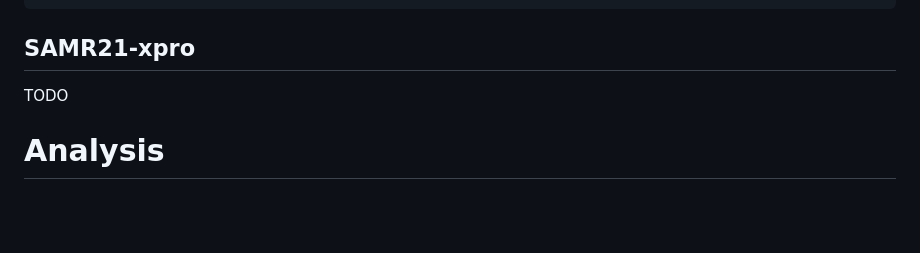
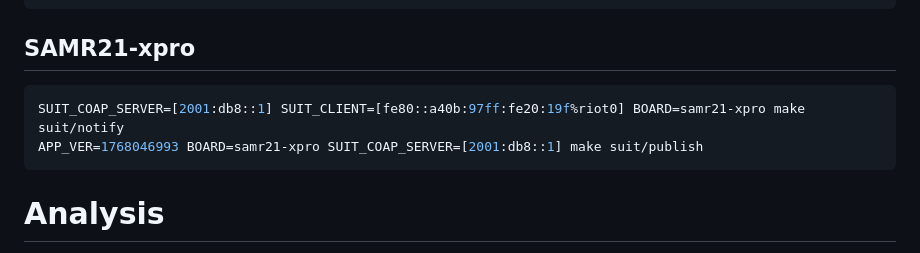
Before and after one commit to ernst-schwaiger/MES, a Markdown page: README-SUIT-BASICS.md, the part around the change. GitHub-like rendering; blank space fills up the shorter version.

````diff
--- a/README-SUIT.md
+++ b/README-SUIT-BASICS.md
@@ -99,7 +99,10 @@ storage_content .ram.0 0 64
 ```
 
 ## SAMR21-xpro
-TODO
+```bash
+SUIT_COAP_SERVER=[2001:db8::1] SUIT_CLIENT=[fe80::a40b:97ff:fe20:19f%riot0] BOARD=samr21-xpro make suit/notify
+APP_VER=1768046993 BOARD=samr21-xpro SUIT_COAP_SERVER=[2001:db8::1] make suit/publish
+```
 
 # Analysis
 
````
Also changed, not shown: README-SUIT-DEMO.md (added, +133 -0 lines).
